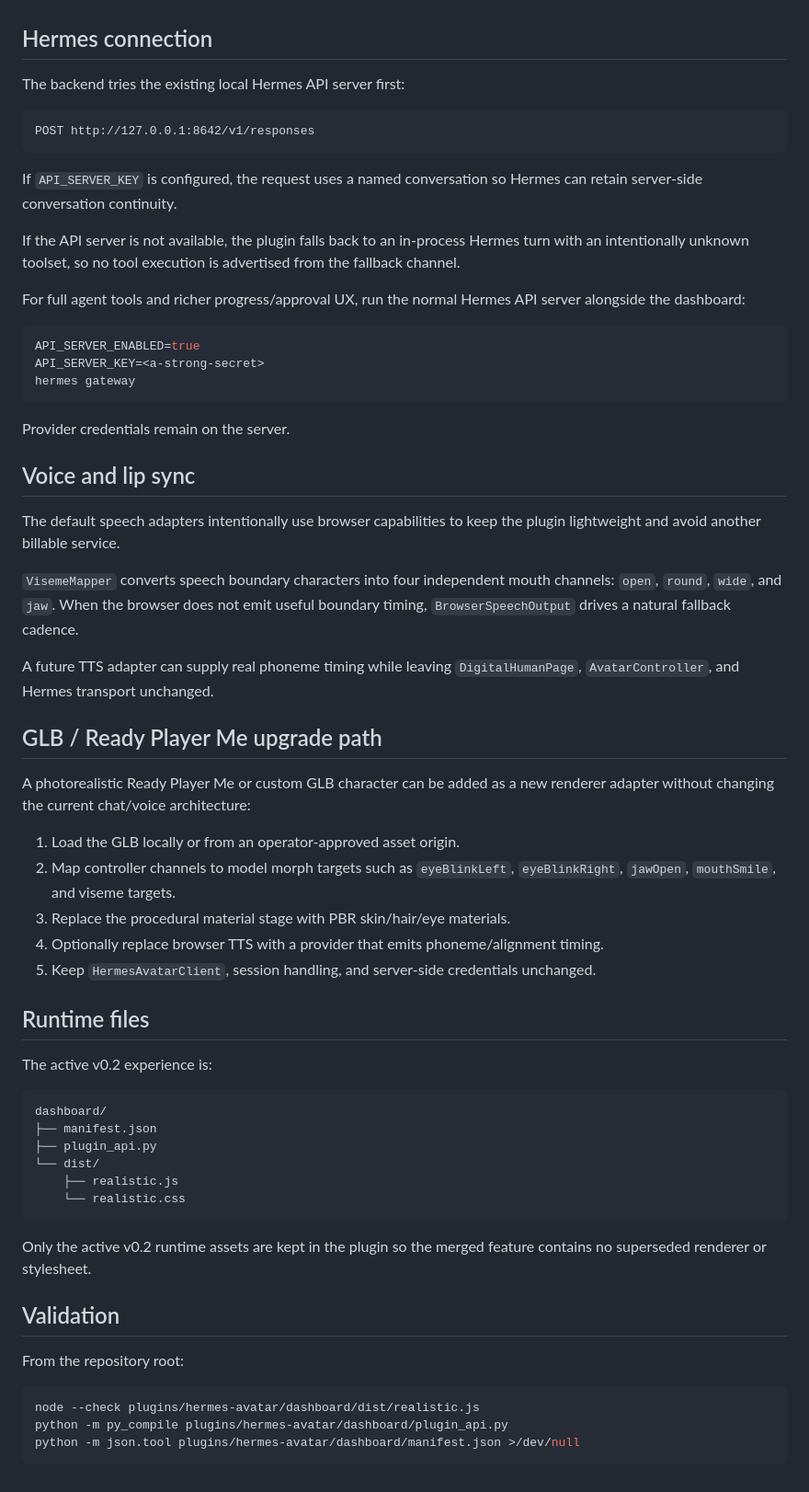
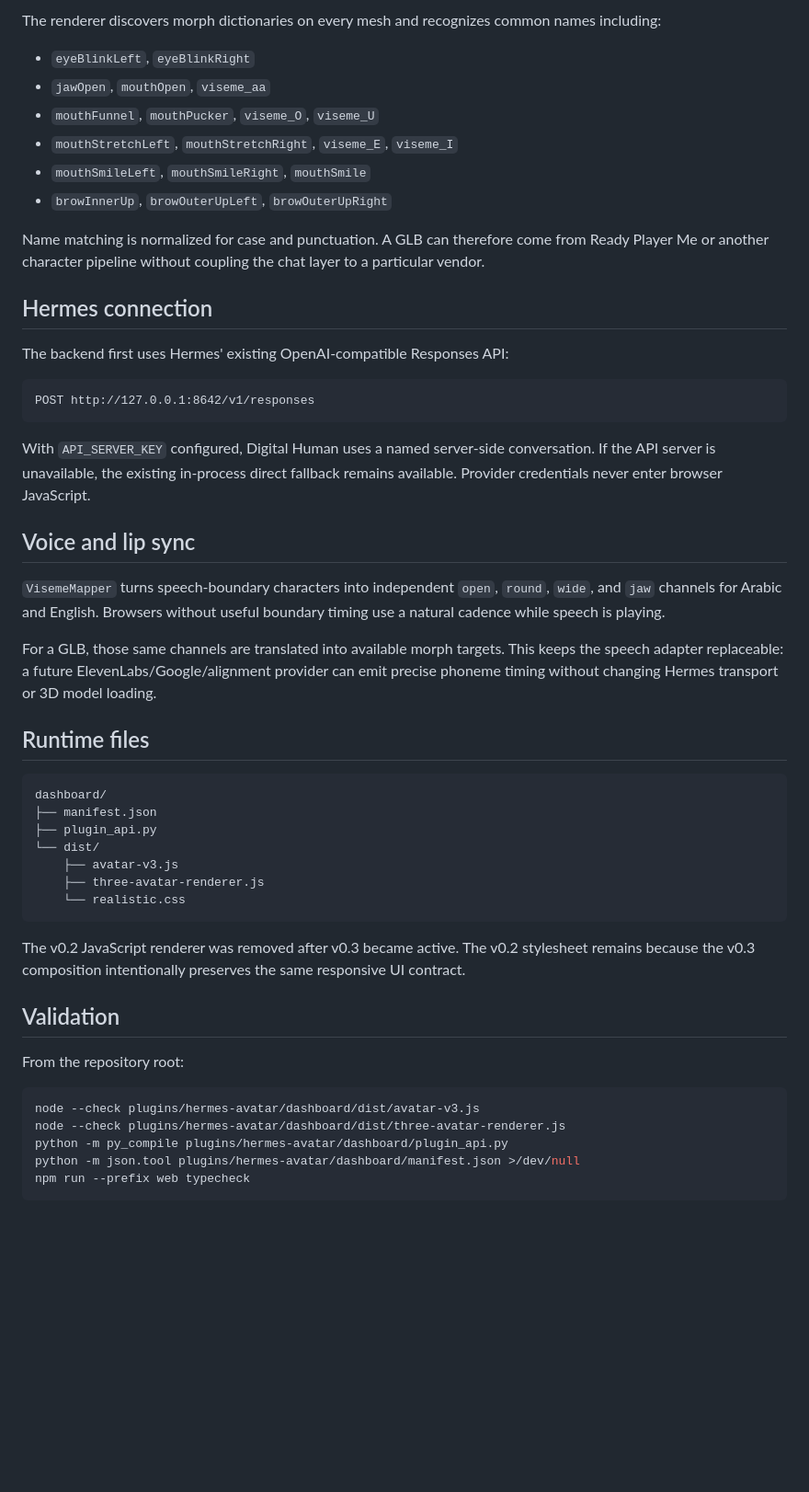
Before and after one commit to MoatasimFaroog1111/hermos, a Markdown page: plugins/hermes-avatar/README.md, the part around one of its changes. Shown at 92% size. Drawn GitHub-style; blank space fills up the shorter version.

Commit message:
Document Digital Human v0.3 GLB architecture

````diff
--- a/plugins/hermes-avatar/README.md
+++ b/plugins/hermes-avatar/README.md
@@ -78,78 +90,64 @@ architecture. A production GLB can replace only the renderer adapter.
+The renderer discovers morph dictionaries on every mesh and recognizes common
+names including:
+
+- `eyeBlinkLeft`, `eyeBlinkRight`
+- `jawOpen`, `mouthOpen`, `viseme_aa`
+- `mouthFunnel`, `mouthPucker`, `viseme_O`, `viseme_U`
+- `mouthStretchLeft`, `mouthStretchRight`, `viseme_E`, `viseme_I`
+- `mouthSmileLeft`, `mouthSmileRight`, `mouthSmile`
+- `browInnerUp`, `browOuterUpLeft`, `browOuterUpRight`
+
+Name matching is normalized for case and punctuation. A GLB can therefore come
+from Ready Player Me or another character pipeline without coupling the chat
+layer to a particular vendor.
 
 ## Hermes connection
 
-The backend tries the existing local Hermes API server first:
+The backend first uses Hermes' existing OpenAI-compatible Responses API:
 
 ```text
 POST http://127.0.0.1:8642/v1/responses
 ```
 
-If `API_SERVER_KEY` is configured, the request uses a named conversation so
-Hermes can retain server-side conversation continuity.
-
-If the API server is not available, the plugin falls back to an in-process
-Hermes turn with an intentionally unknown toolset, so no tool execution is
-advertised from the fallback channel.
-
-For full agent tools and richer progress/approval UX, run the normal Hermes API
-server alongside the dashboard:
-
-```bash
-API_SERVER_ENABLED=true
-API_SERVER_KEY=<a-strong-secret>
-hermes gateway
-```
-
-Provider credentials remain on the server.
+With `API_SERVER_KEY` configured, Digital Human uses a named server-side
+conversation. If the API server is unavailable, the existing in-process direct
+fallback remains available. Provider credentials never enter browser JavaScript.
 
 ## Voice and lip sync
 
-The default speech adapters intentionally use browser capabilities to keep the
-plugin lightweight and avoid another billable service.
+`VisemeMapper` turns speech-boundary characters into independent `open`,
+`round`, `wide`, and `jaw` channels for Arabic and English. Browsers without
+useful boundary timing use a natural cadence while speech is playing.
 
-`VisemeMapper` converts speech boundary characters into four independent mouth
-channels: `open`, `round`, `wide`, and `jaw`. When the browser does not emit
-useful boundary timing, `BrowserSpeechOutput` drives a natural fallback cadence.
-
-A future TTS adapter can supply real phoneme timing while leaving
-`DigitalHumanPage`, `AvatarController`, and Hermes transport unchanged.
-
-## GLB / Ready Player Me upgrade path
-
-A photorealistic Ready Player Me or custom GLB character can be added as a new
-renderer adapter without changing the current chat/voice architecture:
-
-1. Load the GLB locally or from an operator-approved asset origin.
-2. Map controller channels to model morph targets such as `eyeBlinkLeft`,
-   `eyeBlinkRight`, `jawOpen`, `mouthSmile`, and viseme targets.
-3. Replace the procedural material stage with PBR skin/hair/eye materials.
-4. Optionally replace browser TTS with a provider that emits phoneme/alignment
-   timing.
-5. Keep `HermesAvatarClient`, session handling, and server-side credentials
-   unchanged.
+For a GLB, those same channels are translated into available morph targets.
+This keeps the speech adapter replaceable: a future ElevenLabs/Google/alignment
+provider can emit precise phoneme timing without changing Hermes transport or
+3D model loading.
 
 ## Runtime files
-
-The active v0.2 experience is:
 
 ```text
 dashboard/
 ├── manifest.json
 ├── plugin_api.py
 └── dist/
-    ├── realistic.js
+    ├── avatar-v3.js
+    ├── three-avatar-renderer.js
     └── realistic.css
 ```
 
-Only the active v0.2 runtime assets are kept in the plugin so the merged feature
-contains no superseded renderer or stylesheet.
+The v0.2 JavaScript renderer was removed after v0.3 became active. The v0.2
+stylesheet remains because the v0.3 composition intentionally preserves the
+same responsive UI contract.
 
 ## Validation
 
 From the repository root:
 
 ```bash
-node --check plugins/hermes-avatar/dashboard/dist/realistic.js
+node --check plugins/hermes-avatar/dashboard/dist/avatar-v3.js
+node --check plugins/hermes-avatar/dashboard/dist/three-avatar-renderer.js
 python -m py_compile plugins/hermes-avatar/dashboard/plugin_api.py
 python -m json.tool plugins/hermes-avatar/dashboard/manifest.json >/dev/null
+npm run --prefix web typecheck
 ```
````
Also changed, not shown: other parts of plugins/hermes-avatar/README.md (+59 -47 lines).
